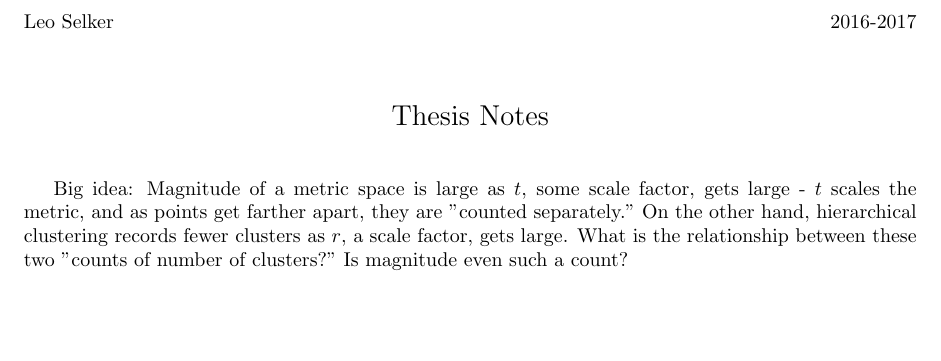
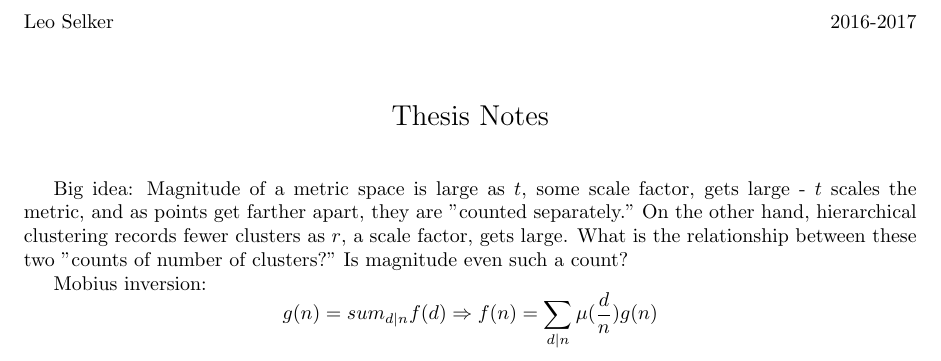
Before and after one commit to lselker13/Math_Thesis, a LaTeX document (notes.tex): part of the page, cut so that both start at the same text, the shorter picture padded with empty space. Compiled offline with pdfLaTeX.

Commit message:
Fixing untracked files

```diff
--- a/notes.tex
+++ b/notes.tex
@@ -50,4 +50,7 @@
 
 Big idea: Magnitude of a metric space is large as $t$, some scale factor, gets large - $t$ scales the metric, and as points get farther apart, they are "counted separately." On the other hand, hierarchical clustering records fewer clusters as $r$, a scale factor, gets large. What is the relationship between these two "counts of number of clusters?" Is magnitude even such a count?
 
+Mobius inversion:
+\[g(n) = sum_{d | n} f(d) \Rightarrow f(n) = \sum_{d | n} \mu(\frac dn) g(n)\]
+
 \end{document}
```
